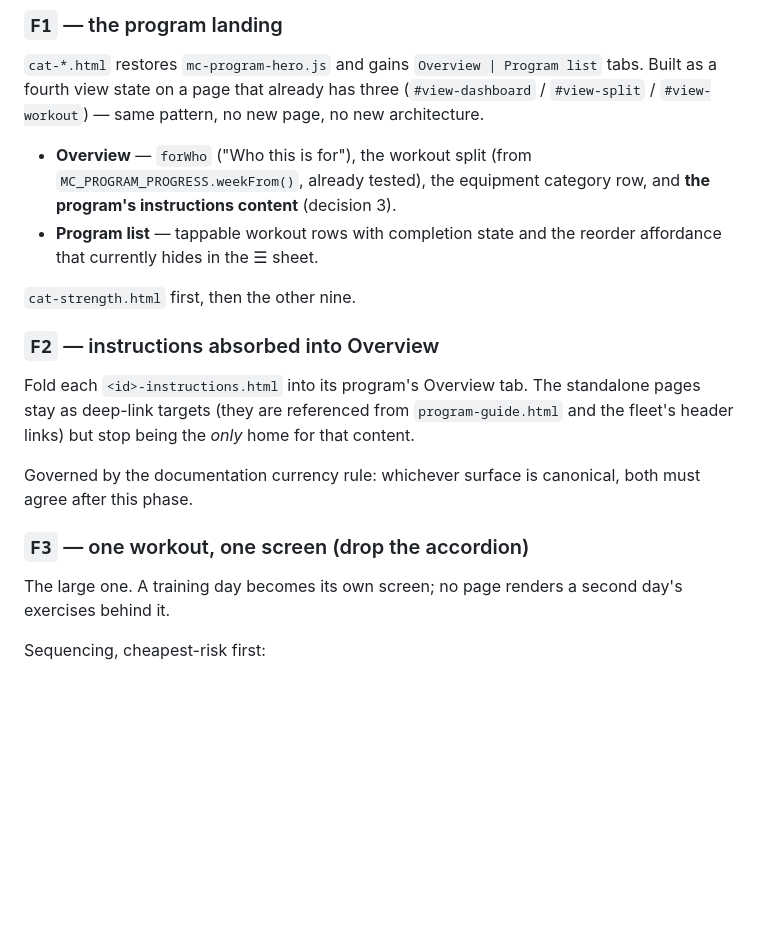
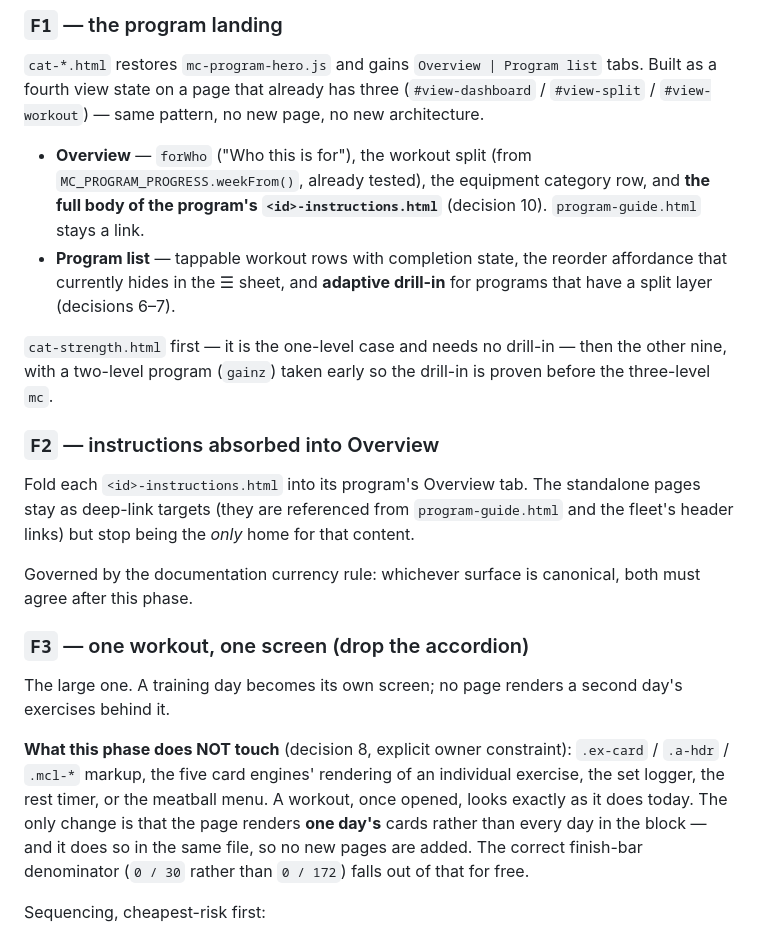
Before and after one commit to mcross2298/4-Weeks-to-Open-, a Markdown page: program-flow-roadmap.md, the part around one of its changes. Rendered like a GitHub page; blank space fills up the shorter version.

```diff
--- a/program-flow-roadmap.md
+++ b/program-flow-roadmap.md
@@ -123,11 +173,15 @@ page, no new architecture.
 
 - **Overview** — `forWho` ("Who this is for"), the workout split (from
   `MC_PROGRAM_PROGRESS.weekFrom()`, already tested), the equipment category
-  row, and **the program's instructions content** (decision 3).
-- **Program list** — tappable workout rows with completion state and the
-  reorder affordance that currently hides in the ☰ sheet.
+  row, and **the full body of the program's `<id>-instructions.html`**
+  (decision 10). `program-guide.html` stays a link.
+- **Program list** — tappable workout rows with completion state, the reorder
+  affordance that currently hides in the ☰ sheet, and **adaptive drill-in**
+  for programs that have a split layer (decisions 6–7).
 
-`cat-strength.html` first, then the other nine.
+`cat-strength.html` first — it is the one-level case and needs no drill-in —
+then the other nine, with a two-level program (`gainz`) taken early so the
+drill-in is proven before the three-level `mc`.
 
 ### `F2` — instructions absorbed into Overview
 
@@ -143,6 +197,15 @@ both must agree after this phase.
 
 The large one. A training day becomes its own screen; no page renders a second
 day's exercises behind it.
+
+**What this phase does NOT touch** (decision 8, explicit owner constraint):
+`.ex-card` / `.a-hdr` / `.mcl-*` markup, the five card engines' rendering of an
+individual exercise, the set logger, the rest timer, or the meatball menu. A
+workout, once opened, looks exactly as it does today. The only change is that
+the page renders **one day's** cards rather than every day in the block — and
+it does so in the same file, so no new pages are added. The correct
+finish-bar denominator (`0 / 30` rather than `0 / 172`) falls out of that for
+free.
 
 Sequencing, cheapest-risk first:
 
```
Also changed, not shown: other parts of program-flow-roadmap.md (+50 -0 lines).
